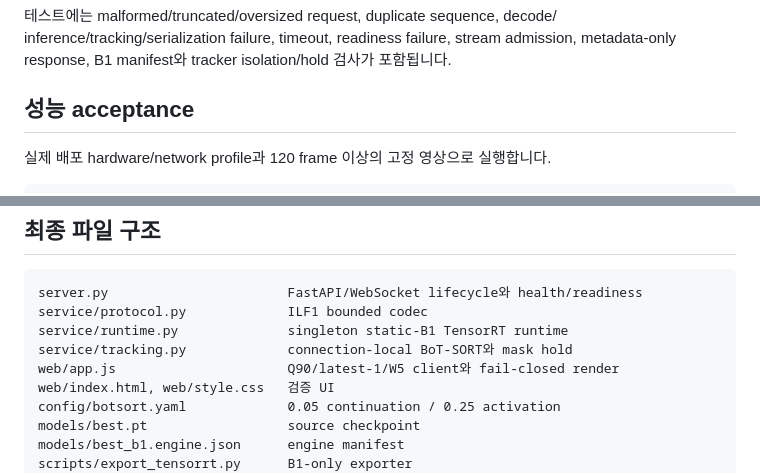
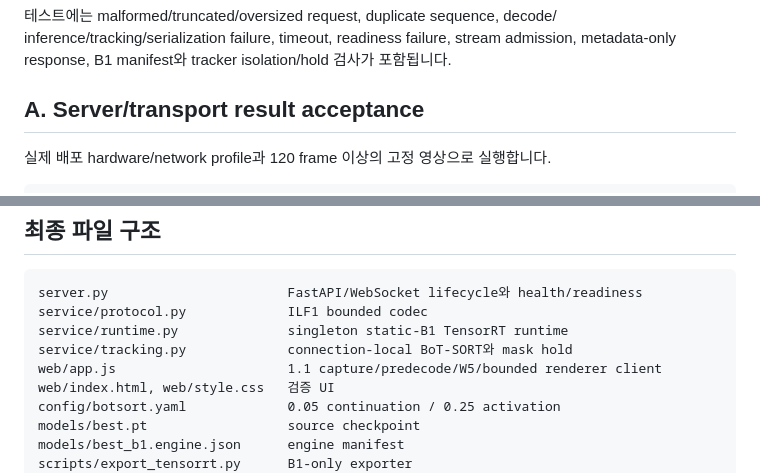
Before and after one commit to team-framework/innolive-ai, a Markdown page: README.md, 2 parts joined by grey strips. GitHub-like rendering.

```diff
--- a/README.md
+++ b/README.md
@@ -223,7 +250,7 @@ node tests/test_web.mjs
 inference/tracking/serialization failure, timeout, readiness failure, stream admission,
 metadata-only response, B1 manifest와 tracker isolation/hold 검사가 포함됩니다.
 
-## 성능 acceptance
+## A. Server/transport result acceptance
 
 실제 배포 hardware/network profile과 120 frame 이상의 고정 영상으로 실행합니다.
 
@@ -263,7 +319,7 @@ server.py                       FastAPI/WebSocket lifecycle와 health/readiness
 service/protocol.py             ILF1 bounded codec
 service/runtime.py              singleton static-B1 TensorRT runtime
 service/tracking.py             connection-local BoT-SORT와 mask hold
-web/app.js                      Q90/latest-1/W5 client와 fail-closed render
+web/app.js                      1.1 capture/predecode/W5/bounded renderer client
 web/index.html, web/style.css   검증 UI
 config/botsort.yaml             0.05 continuation / 0.25 activation
 models/best.pt                  source checkpoint
```
Also changed, not shown: other parts of README.md (+64 -8 lines).
